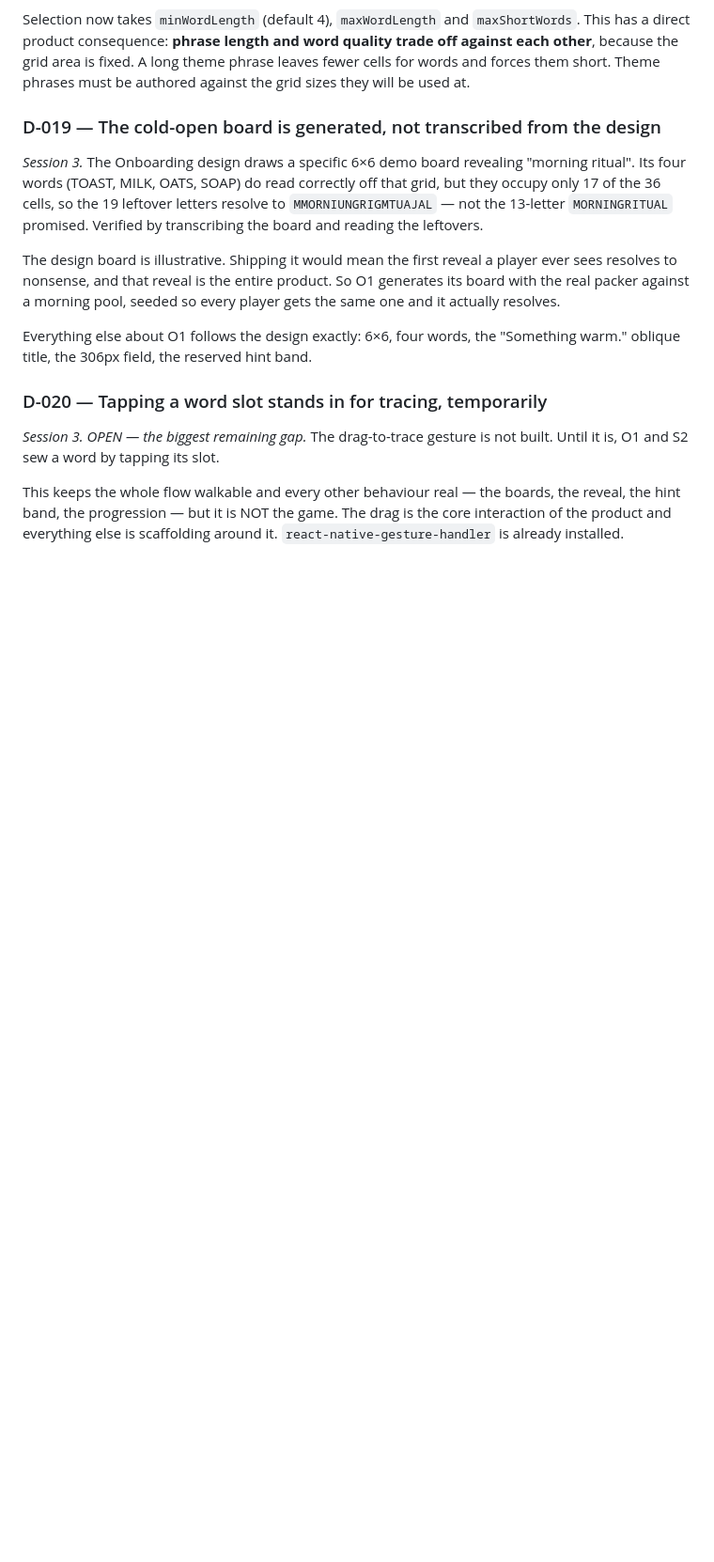
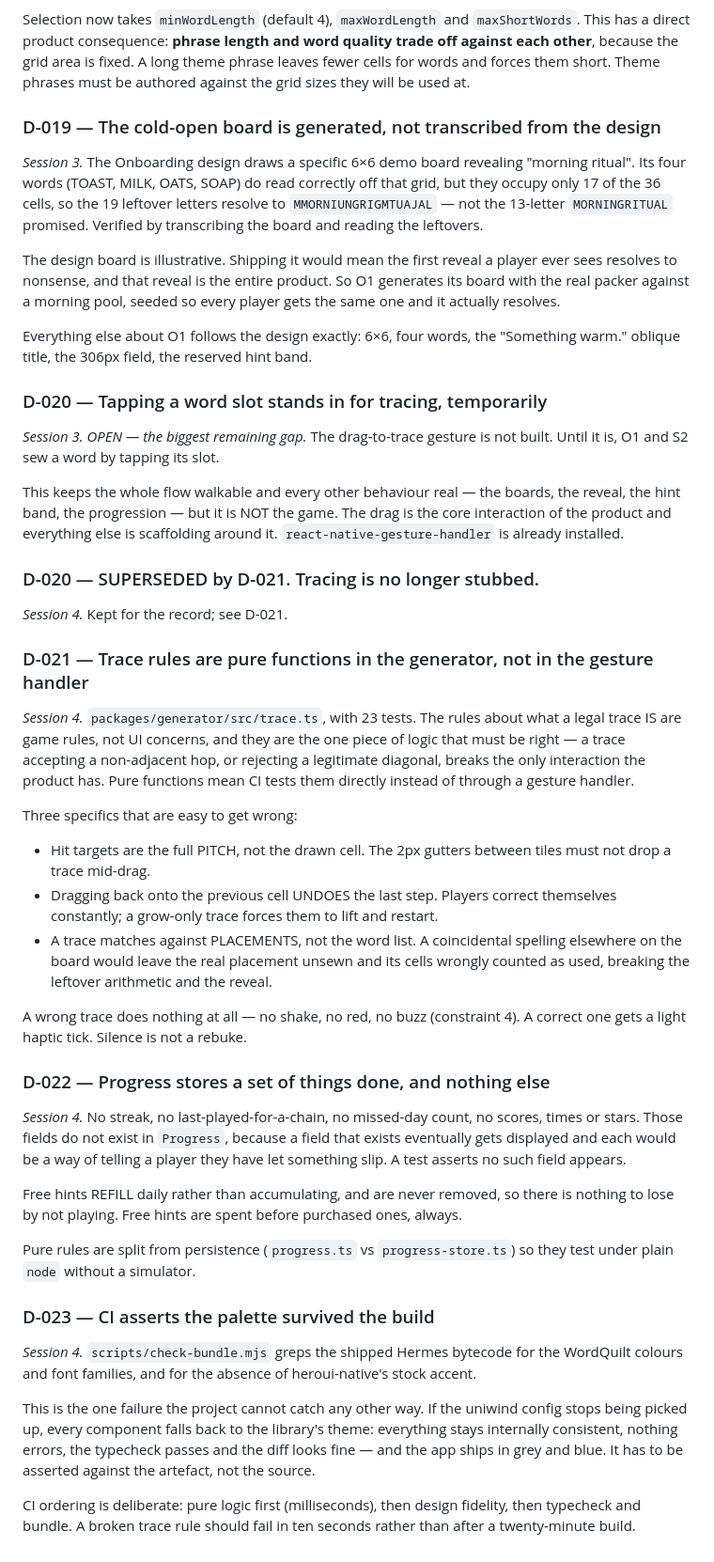
Before and after one commit to codewithkin/wordquilt, a Markdown page: systems/09-decisions.md, the part around the change. Shown at 94% size. Rendered like a GitHub page; blank space fills up the shorter version.

Commit message:
docs: tracing, progress and CI are done; update screen status

```diff
--- a/systems/09-decisions.md
+++ b/systems/09-decisions.md
@@ -198,3 +198,55 @@ This keeps the whole flow walkable and every other behaviour real — the boards
 the reveal, the hint band, the progression — but it is NOT the game. The drag is
 the core interaction of the product and everything else is scaffolding around
 it. `react-native-gesture-handler` is already installed.
+
+### D-020 — SUPERSEDED by D-021. Tracing is no longer stubbed.
+*Session 4.* Kept for the record; see D-021.
+
+### D-021 — Trace rules are pure functions in the generator, not in the gesture handler
+*Session 4.*
+`packages/generator/src/trace.ts`, with 23 tests. The rules about what a legal
+trace IS are game rules, not UI concerns, and they are the one piece of logic
+that must be right — a trace accepting a non-adjacent hop, or rejecting a
+legitimate diagonal, breaks the only interaction the product has. Pure functions
+mean CI tests them directly instead of through a gesture handler.
+
+Three specifics that are easy to get wrong:
+- Hit targets are the full PITCH, not the drawn cell. The 2px gutters between
+  tiles must not drop a trace mid-drag.
+- Dragging back onto the previous cell UNDOES the last step. Players correct
+  themselves constantly; a grow-only trace forces them to lift and restart.
+- A trace matches against PLACEMENTS, not the word list. A coincidental spelling
+  elsewhere on the board would leave the real placement unsewn and its cells
+  wrongly counted as used, breaking the leftover arithmetic and the reveal.
+
+A wrong trace does nothing at all — no shake, no red, no buzz (constraint 4).
+A correct one gets a light haptic tick. Silence is not a rebuke.
+
+### D-022 — Progress stores a set of things done, and nothing else
+*Session 4.*
+No streak, no last-played-for-a-chain, no missed-day count, no scores, times or
+stars. Those fields do not exist in `Progress`, because a field that exists
+eventually gets displayed and each would be a way of telling a player they have
+let something slip. A test asserts no such field appears.
+
+Free hints REFILL daily rather than accumulating, and are never removed, so
+there is nothing to lose by not playing. Free hints are spent before purchased
+ones, always.
+
+Pure rules are split from persistence (`progress.ts` vs `progress-store.ts`) so
+they test under plain `node` without a simulator.
+
+### D-023 — CI asserts the palette survived the build
+*Session 4.*
+`scripts/check-bundle.mjs` greps the shipped Hermes bytecode for the WordQuilt
+colours and font families, and for the absence of heroui-native's stock accent.
+
+This is the one failure the project cannot catch any other way. If the uniwind
+config stops being picked up, every component falls back to the library's theme:
+everything stays internally consistent, nothing errors, the typecheck passes and
+the diff looks fine — and the app ships in grey and blue. It has to be asserted
+against the artefact, not the source.
+
+CI ordering is deliberate: pure logic first (milliseconds), then design fidelity,
+then typecheck and bundle. A broken trace rule should fail in ten seconds rather
+than after a twenty-minute build.
```
Also changed, not shown: progress/00-START-HERE.md (+11 -14 lines), progress/02-screens.md (+21 -22 lines).
